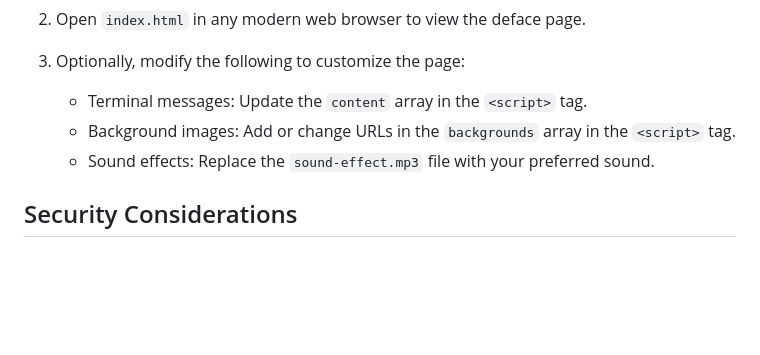
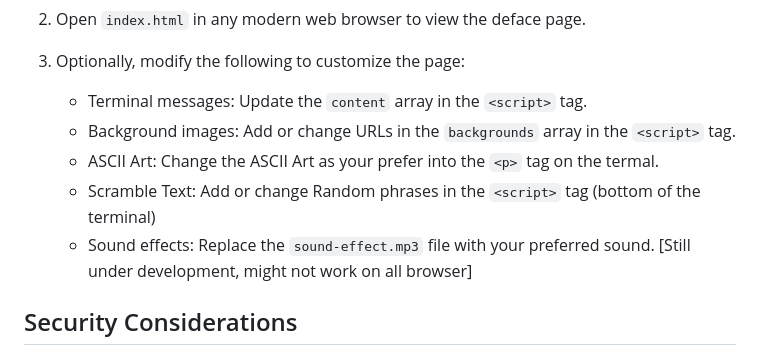
Before and after one commit to Istiaq-Alam/SPYDER-Deface-Page, a Markdown page: README.md, the part around the change printed below. Rendered like a GitHub page; blank space fills up the shorter version.

```diff
--- a/README.md
+++ b/README.md
@@ -70,7 +70,9 @@ This page is intended for **educational purposes only** and aims to:
 3. Optionally, modify the following to customize the page:
    - Terminal messages: Update the `content` array in the `<script>` tag.
    - Background images: Add or change URLs in the `backgrounds` array in the `<script>` tag.
-   - Sound effects: Replace the `sound-effect.mp3` file with your preferred sound.
+   - ASCII Art: Change the ASCII Art as your prefer into the `<p>` tag on the termal.
+   - Scramble Text: Add or change Random phrases in the `<script>` tag (bottom of the terminal)
+   - Sound effects: Replace the `sound-effect.mp3` file with your preferred sound. [Still under development, might not work on all browser]
 
 ## Security Considerations
 
```
Also changed, not shown: other parts of README.md (+4 -4 lines).
